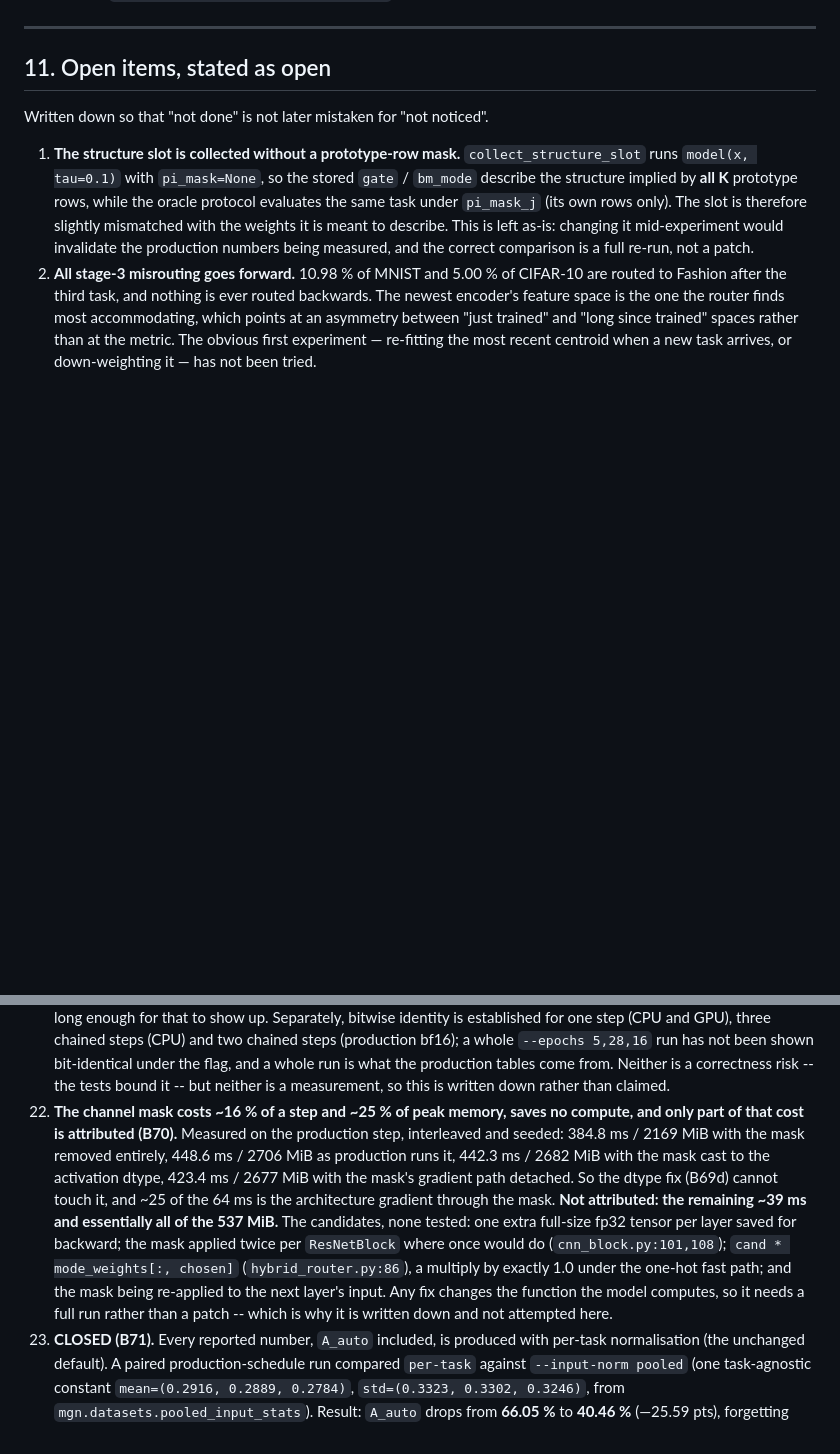
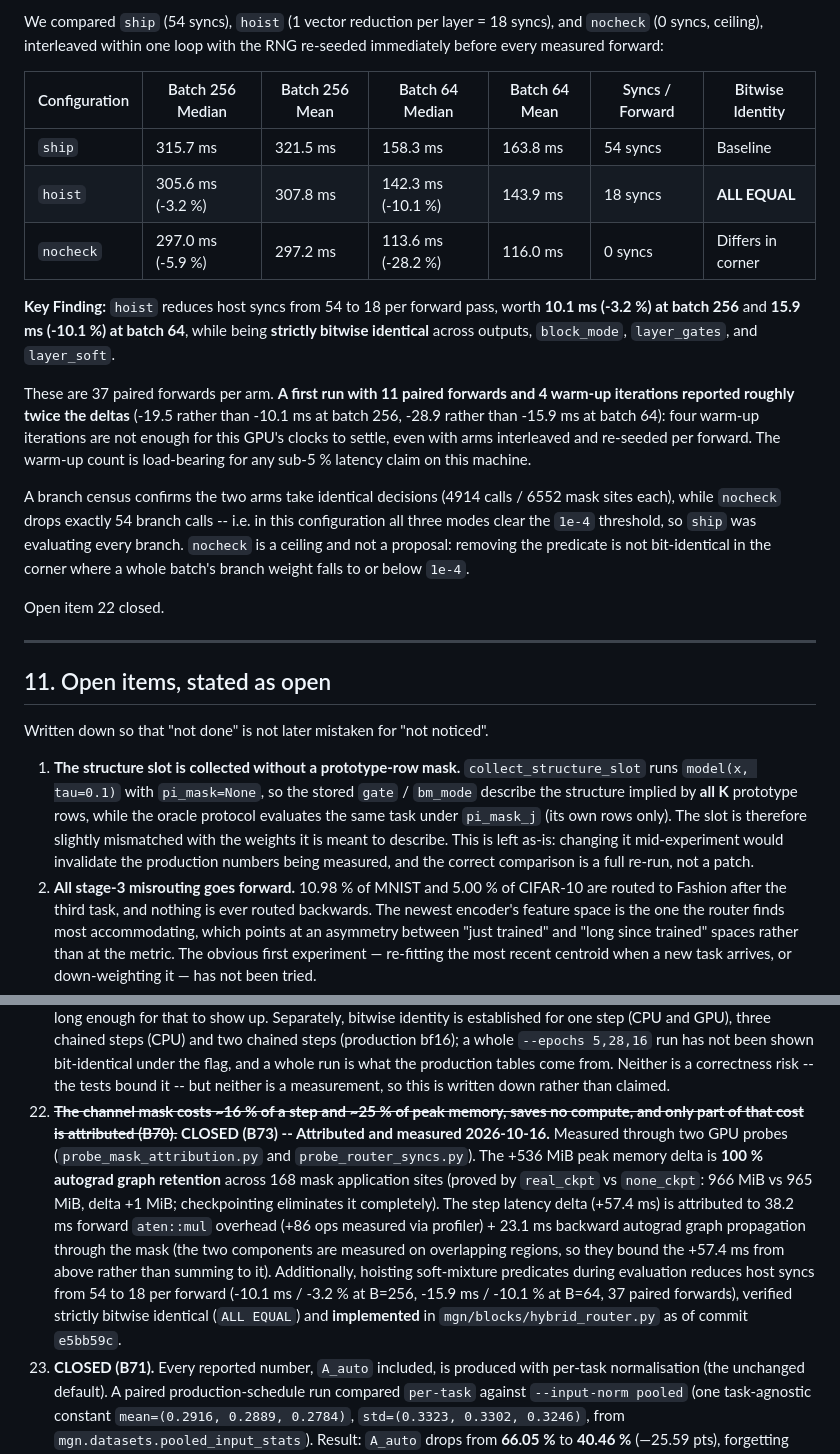
Before and after one commit to AustraliaSilver/AML, a Markdown page: experiments/dynamic_depth_routing_2026-10-14.md, 2 parts joined by grey strips. Rendered like a GitHub page; blank space fills up the shorter version.

```diff
--- a/experiments/dynamic_depth_routing_2026-10-14.md
+++ b/experiments/dynamic_depth_routing_2026-10-14.md
@@ -2811,3 +2852,18 @@ Verifications on `main` after merge: `pytest` **367 passed**, `unittest` **350 O
+We compared `ship` (54 syncs), `hoist` (1 vector reduction per layer = 18 syncs), and `nocheck` (0 syncs, ceiling), interleaved within one loop with the RNG re-seeded immediately before every measured forward:
+
+| Configuration | Batch 256 Median | Batch 256 Mean | Batch 64 Median | Batch 64 Mean | Syncs / Forward | Bitwise Identity |
+|---|---|---|---|---|---|---|
+| `ship` | 315.7 ms | 321.5 ms | 158.3 ms | 163.8 ms | 54 syncs | Baseline |
+| `hoist` | 305.6 ms (-3.2 %) | 307.8 ms | 142.3 ms (-10.1 %) | 143.9 ms | 18 syncs | **ALL EQUAL** |
+| `nocheck` | 297.0 ms (-5.9 %) | 297.2 ms | 113.6 ms (-28.2 %) | 116.0 ms | 0 syncs | Differs in corner |
+
+**Key Finding:** `hoist` reduces host syncs from 54 to 18 per forward pass, worth **10.1 ms (-3.2 %) at batch 256** and **15.9 ms (-10.1 %) at batch 64**, while being **strictly bitwise identical** across outputs, `block_mode`, `layer_gates`, and `layer_soft`.
+
+These are 37 paired forwards per arm. **A first run with 11 paired forwards and 4 warm-up iterations reported roughly twice the deltas** (-19.5 rather than -10.1 ms at batch 256, -28.9 rather than -15.9 ms at batch 64): four warm-up iterations are not enough for this GPU's clocks to settle, even with arms interleaved and re-seeded per forward. The warm-up count is load-bearing for any sub-5 % latency claim on this machine.
+
+A branch census confirms the two arms take identical decisions (4914 calls / 6552 mask sites each), while `nocheck` drops exactly 54 branch calls -- i.e. in this configuration all three modes clear the `1e-4` threshold, so `ship` was evaluating every branch. `nocheck` is a ceiling and not a proposal: removing the predicate is not bit-identical in the corner where a whole batch's branch weight falls to or below `1e-4`.
+
+Open item 22 closed.
 
 ---
 
@@ -2976,21 +3032,19 @@ Written down so that "not done" is not later mistaken for "not noticed".
     production tables come from. Neither is a correctness risk -- the tests bound
     it -- but neither is a measurement, so this is written down rather than
     claimed.
-22. **The channel mask costs ~16 % of a step and ~25 % of peak memory, saves no
-    compute, and only part of that cost is attributed (B70).** Measured on the
-    production step, interleaved and seeded: 384.8 ms / 2169 MiB with the mask
-    removed entirely, 448.6 ms / 2706 MiB as production runs it, 442.3 ms / 2682
-    MiB with the mask cast to the activation dtype, 423.4 ms / 2677 MiB with the
-    mask's gradient path detached. So the dtype fix (B69d) cannot touch it, and
-    ~25 of the 64 ms is the architecture gradient through the mask. **Not
-    attributed: the remaining ~39 ms and essentially all of the 537 MiB.** The
-    candidates, none tested: one extra full-size fp32 tensor per layer saved for
-    backward; the mask applied twice per `ResNetBlock` where once would do
-    (`cnn_block.py:101,108`); `cand * mode_weights[:, chosen]`
-    (`hybrid_router.py:86`), a multiply by exactly 1.0 under the one-hot fast
-    path; and the mask being re-applied to the next layer's input. Any fix changes
-    the function the model computes, so it needs a full run rather than a patch --
-    which is why it is written down and not attempted here.
+22. ~~**The channel mask costs ~16 % of a step and ~25 % of peak memory, saves no
+    compute, and only part of that cost is attributed (B70).**~~ **CLOSED (B73) --
+    Attributed and measured 2026-10-16.** Measured through two GPU probes (`probe_mask_attribution.py`
+    and `probe_router_syncs.py`). The +536 MiB peak memory delta is **100 % autograd graph retention**
+    across 168 mask application sites (proved by `real_ckpt` vs `none_ckpt`: 966 MiB vs 965 MiB,
+    delta +1 MiB; checkpointing eliminates it completely). The step latency delta (+57.4 ms)
+    is attributed to 38.2 ms forward `aten::mul` overhead (+86 ops measured via profiler) +
+    23.1 ms backward autograd graph propagation through the mask (the two components are measured on
+    overlapping regions, so they bound the +57.4 ms from above rather than summing to it). Additionally,
+    hoisting soft-mixture predicates during evaluation reduces host syncs from 54 to 18 per forward
+    (-10.1 ms / -3.2 % at B=256, -15.9 ms / -10.1 % at B=64, 37 paired forwards), verified strictly
+    bitwise identical (`ALL EQUAL`) and **implemented** in `mgn/blocks/hybrid_router.py` as of
+    commit `e5bb59c`.
 23. **CLOSED (B71).** Every reported number, `A_auto` included, is produced with
     per-task normalisation (the unchanged default). A paired production-schedule run
     compared `per-task` against `--input-norm pooled` (one task-agnostic constant
```
Also changed, not shown: other parts of experiments/dynamic_depth_routing_2026-10-14.md (+41 -0 lines).
